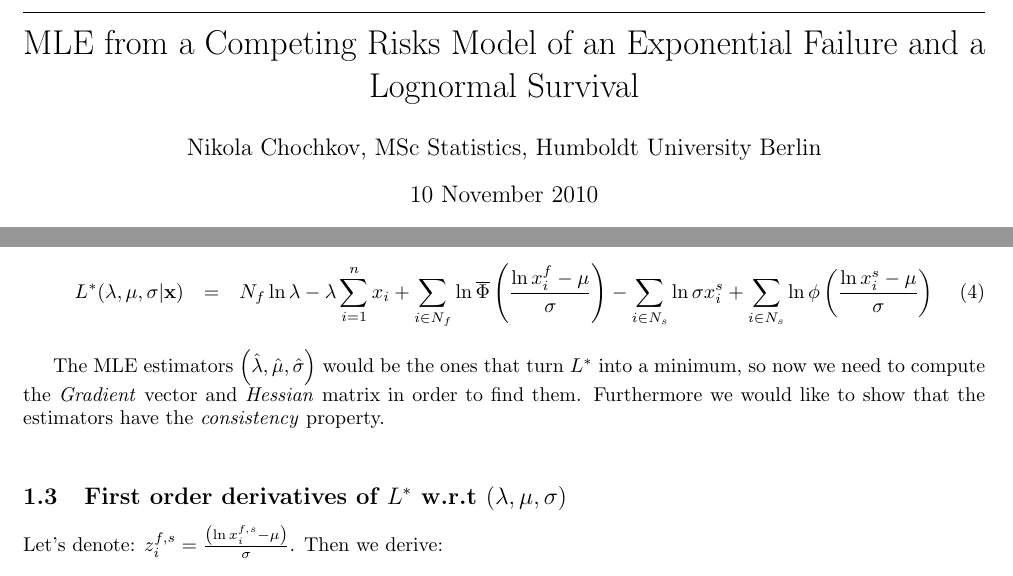
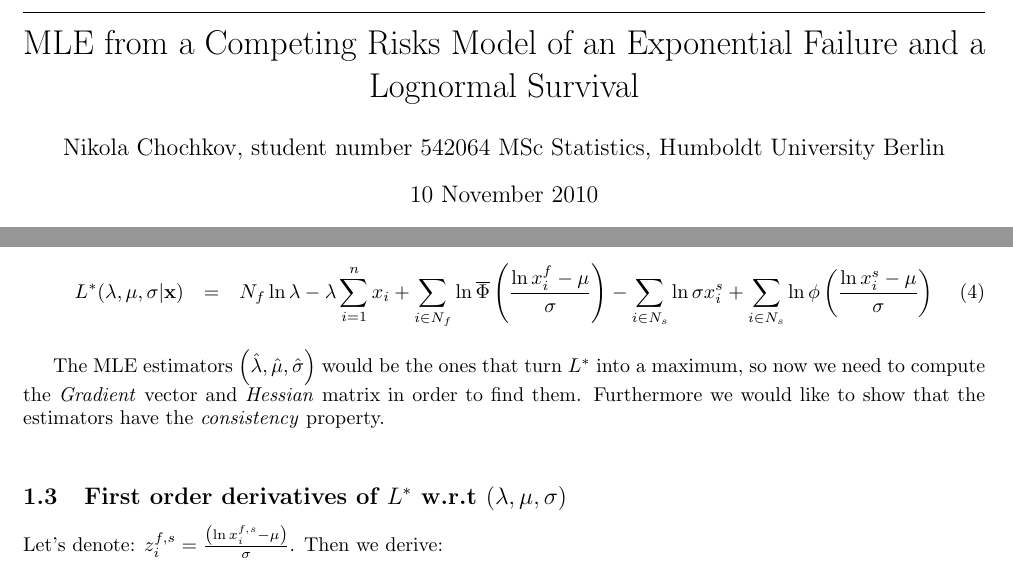
Before and after one commit to chochkov/mle_estimation, a LaTeX document (presentation.tex): two parts of pages 1 and 2 of 5, joined at a grey line, cut so that both start at the same text. Compiled offline with pdfLaTeX.

Commit message:
writing it into a report

```diff
--- a/presentation.tex
+++ b/presentation.tex
@@ -10,7 +10,7 @@
 \usepackage{multicol}
 \title{\hrule \vspace{0.3cm}MLE from a Competing Risks Model of an Exponential Failure and a Lognormal Survival}
 \date{10 November 2010}
-\author{Nikola Chochkov, MSc Statistics, Humboldt University Berlin}
+\author{Nikola Chochkov, student number 542064 MSc Statistics, Humboldt University Berlin}
 \begin{document}
 \maketitle
 \hrule
@@ -50,7 +50,7 @@ LogL = L^*(\lambda, \mu, \sigma | \textbf{x}) &=& \sum_{i \in N_f} \ln \left[ f_
 \begin{eqnarray}
 L^*(\lambda, \mu, \sigma | \textbf{x}) &=& N_f \ln \lambda - \lambda \sum_{i = 1}^n x_i + \sum_{i \in N_f} \ln \overline \Phi \left( \frac{\ln x_i^f - \mu}{\sigma} \right) - \sum_{i \in N_s} \ln \sigma x_i^s + \sum_{i \in N_s} \ln \phi \left( \frac{\ln x_i^s - \mu}{\sigma} \right)
 \end{eqnarray}
-\indent The MLE estimators $\left(\hat \lambda, \hat \mu, \hat \sigma \right)$ would be the ones that turn $L^*$ into a minimum, so now we need to compute the \textit{Gradient} vector and \textit{Hessian} matrix in order to find them. Furthermore we would like to show that the estimators have the \textit{consistency} property.\\
+\indent The MLE estimators $\left(\hat \lambda, \hat \mu, \hat \sigma \right)$ would be the ones that turn $L^*$ into a maximum, so now we need to compute the \textit{Gradient} vector and \textit{Hessian} matrix in order to find them. Furthermore we would like to show that the estimators have the \textit{consistency} property.\\
 \subsection{First order derivatives of $L^*$ w.r.t $\left(\lambda, \mu, \sigma \right)$}
 \indent Let's denote: $z_i^{f,s} = \frac{\left(\ln x_i^{f,s} - \mu \right)}{\sigma}$. Then we derive:
 \begin{eqnarray}
```
Also changed, not shown: presentation.pdf.
